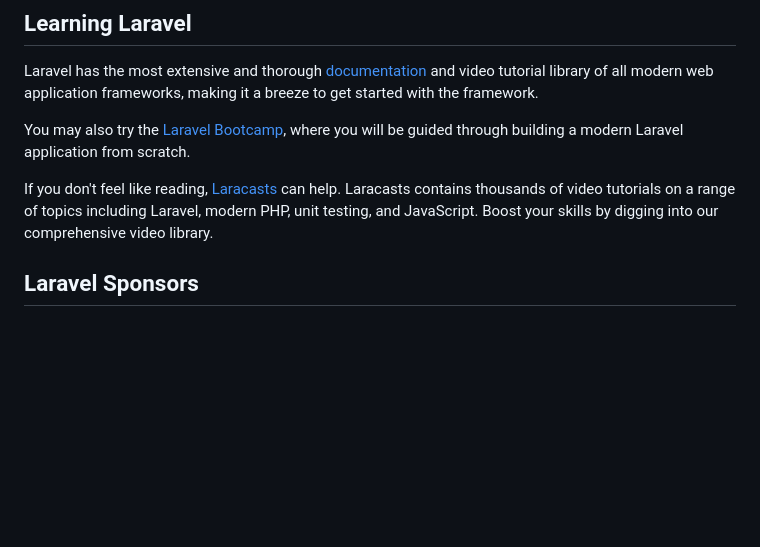
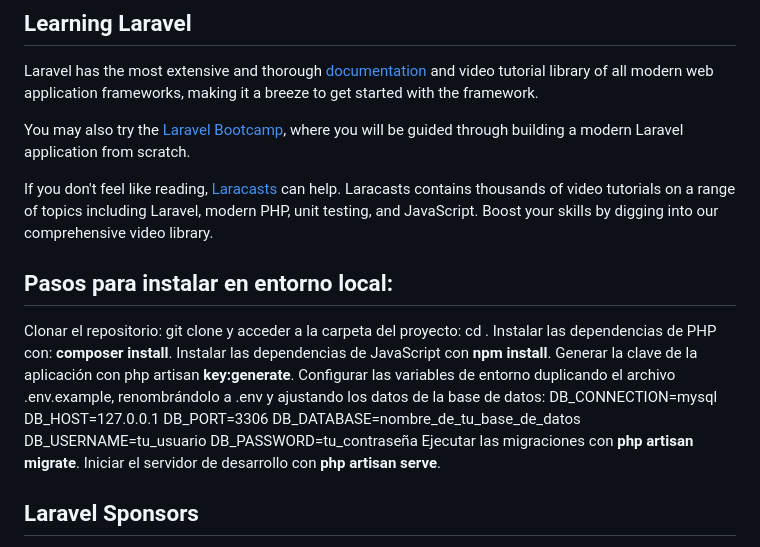
Before and after one commit to MarceMontenegro/GestionEvento-web, a Markdown page: README.md, the part around the change. GitHub-like rendering; blank space fills up the shorter version.

```diff
--- a/README.md
+++ b/README.md
@@ -28,6 +28,23 @@ Laravel has the most extensive and thorough [documentation](https://laravel.com/
 You may also try the [Laravel Bootcamp](https://bootcamp.laravel.com), where you will be guided through building a modern Laravel application from scratch.
 
 If you don't feel like reading, [Laracasts](https://laracasts.com) can help. Laracasts contains thousands of video tutorials on a range of topics including Laravel, modern PHP, unit testing, and JavaScript. Boost your skills by digging into our comprehensive video library.
+
+## Pasos para instalar en entorno local:
+
+Clonar el repositorio: git clone <url-del-repositorio> y acceder a la carpeta del proyecto: cd <carpeta-del-proyecto>.
+Instalar las dependencias de PHP con: **composer install**.
+Instalar las dependencias de JavaScript con **npm install**.
+Generar la clave de la aplicación con php artisan **key:generate**.
+Configurar las variables de entorno duplicando el archivo .env.example, renombrándolo a .env y ajustando los datos de la base de datos:
+DB_CONNECTION=mysql
+DB_HOST=127.0.0.1
+DB_PORT=3306
+DB_DATABASE=nombre_de_tu_base_de_datos
+DB_USERNAME=tu_usuario
+DB_PASSWORD=tu_contraseña
+Ejecutar las migraciones con **php artisan migrate**.
+Iniciar el servidor de desarrollo con **php artisan serve**.
+
 
 ## Laravel Sponsors
 
```
